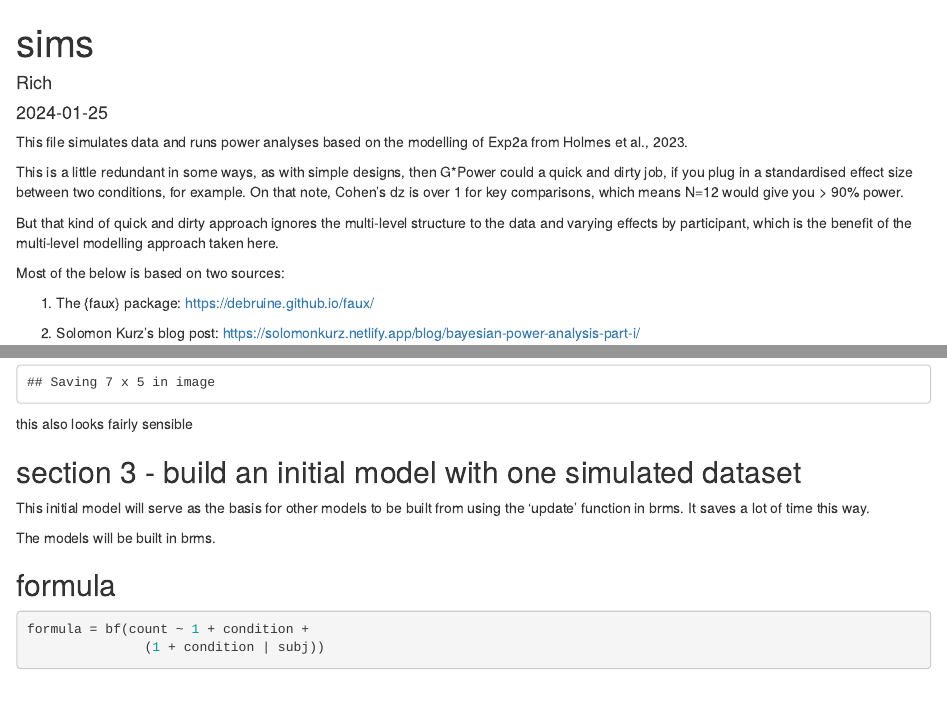
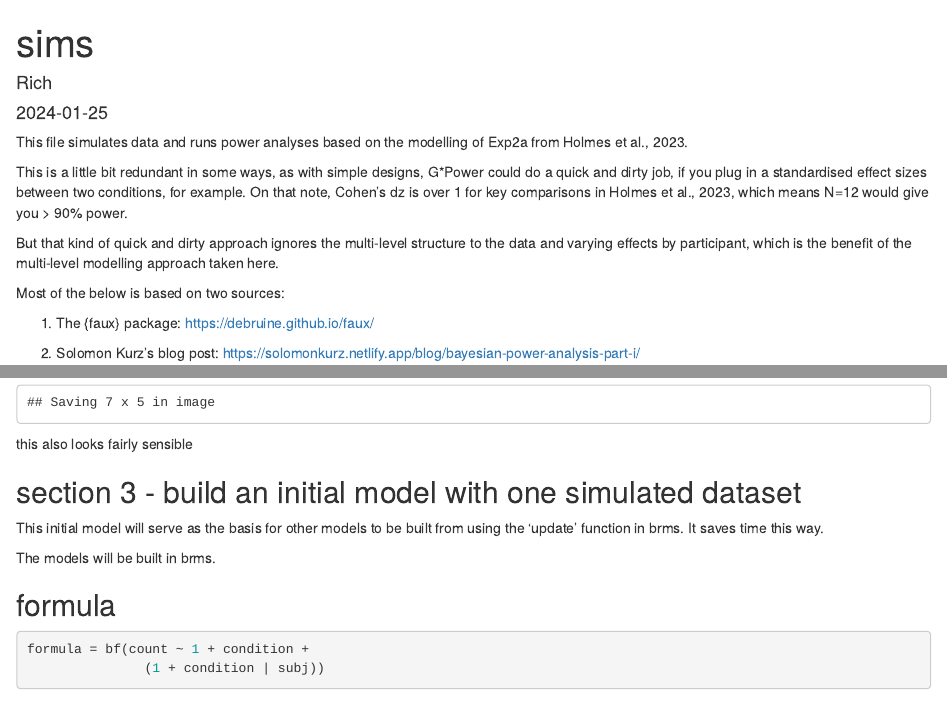
Before and after one commit to rich-ramsey/holmes_2023_exp2a_simulation, an R Markdown document (sims.Rmd): the page in a window 1100 px wide, from its top, and a second part further down, joined at a grey line. Rendered offline with R 4.5, knitr and Pandoc, with nearby package versions; some code elsewhere in the file could not run offline.

Commit message:
fixed minor stuff

```diff
--- a/sims.Rmd
+++ b/sims.Rmd
@@ -14,10 +14,10 @@ knitr::opts_chunk$set(echo = TRUE)
 This file simulates data and runs power analyses based on the modelling of
 Exp2a from Holmes et al., 2023.
 
-This is a little redundant in some ways, as with simple designs, then G*Power
-could a quick and dirty job, if you plug in a standardised effect size between
-two conditions, for example. On that note, Cohen's dz is over 1 for key comparisons,
-which means N=12 would give you > 90% power.
+This is a little bit redundant in some ways, as with simple designs, G*Power
+could do a quick and dirty job, if you plug in a standardised effect sizes between
+two conditions, for example. On that note, Cohen's dz is over 1 for key comparisons
+in Holmes et al., 2023, which means N=12 would give you > 90% power.
 
 But that kind of quick and dirty approach ignores the multi-level structure to the
 data and varying effects by participant, which is the benefit of the multi-level
@@ -274,7 +274,7 @@ this also looks fairly sensible
 ## section 3 - build an initial model with one simulated dataset ##
 
 This initial model will serve as the basis for other models to be built from using
-the 'update' function in brms. It saves a lot of time this way.
+the 'update' function in brms. It saves time this way.
 
 The models will be built in brms.
 
```
